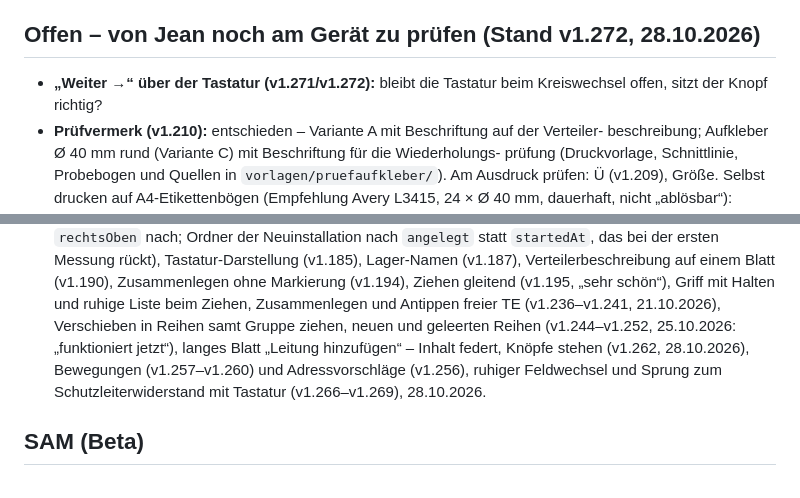
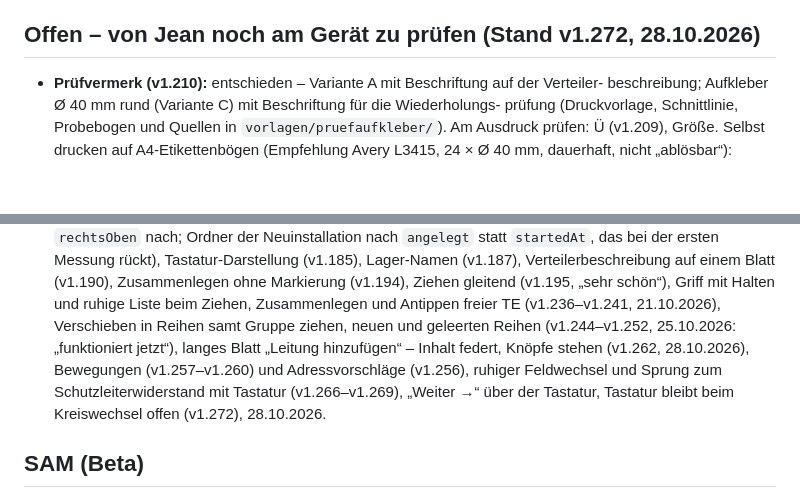
Before and after one commit to 7zd5zyccrd-beep/E-Assistent, a Markdown page: CLAUDE.md, 2 parts joined by grey strips. GitHub-like rendering; blank space fills up the shorter version.

Commit message:
Notizen: v1.272 von Jean bestaetigt
Co-Authored-By: Claude Opus 5.5 <noreply@anthropic.com>
Claude-Session: https://claude.ai/code/session_018zJ6ysY3secpqQMbFW4jD7

```diff
--- a/CLAUDE.md
+++ b/CLAUDE.md
@@ -471,7 +471,6 @@ F9–F11 a; F7 nach VDE-Nachtrag: R_PE je Kreis).
 
 ## Offen – von Jean noch am Gerät zu prüfen (Stand v1.272, 28.10.2026)
 
-- **„Weiter →“ über der Tastatur (v1.271/v1.272):** bleibt die Tastatur beim Kreiswechsel offen, sitzt der Knopf richtig?
 - **Prüfvermerk (v1.210):** entschieden – Variante A mit Beschriftung auf der Verteiler-
   beschreibung; Aufkleber Ø 40 mm rund (Variante C) mit Beschriftung für die Wiederholungs-
   prüfung (Druckvorlage, Schnittlinie, Probebogen und Quellen in `vorlagen/pruefaufkleber/`). Am Ausdruck prüfen: Ü (v1.209), Größe.
@@ -504,7 +503,7 @@ F9–F11 a; F7 nach VDE-Nachtrag: R_PE je Kreis).
   Verteilerbeschreibung auf einem Blatt (v1.190), Zusammenlegen ohne Markierung
   (v1.194), Ziehen gleitend (v1.195, „sehr schön“), Griff mit Halten und ruhige Liste beim
   Ziehen, Zusammenlegen und Antippen freier TE (v1.236–v1.241, 21.10.2026), Verschieben in Reihen samt
-  Gruppe ziehen, neuen und geleerten Reihen (v1.244–v1.252, 25.10.2026: „funktioniert jetzt“), langes Blatt „Leitung hinzufügen“ – Inhalt federt, Knöpfe stehen (v1.262, 28.10.2026), Bewegungen (v1.257–v1.260) und Adressvorschläge (v1.256), ruhiger Feldwechsel und Sprung zum Schutzleiterwiderstand mit Tastatur (v1.266–v1.269), 28.10.2026.
+  Gruppe ziehen, neuen und geleerten Reihen (v1.244–v1.252, 25.10.2026: „funktioniert jetzt“), langes Blatt „Leitung hinzufügen“ – Inhalt federt, Knöpfe stehen (v1.262, 28.10.2026), Bewegungen (v1.257–v1.260) und Adressvorschläge (v1.256), ruhiger Feldwechsel und Sprung zum Schutzleiterwiderstand mit Tastatur (v1.266–v1.269), „Weiter →“ über der Tastatur, Tastatur bleibt beim Kreiswechsel offen (v1.272), 28.10.2026.
 
 ## SAM (Beta)
 
```
